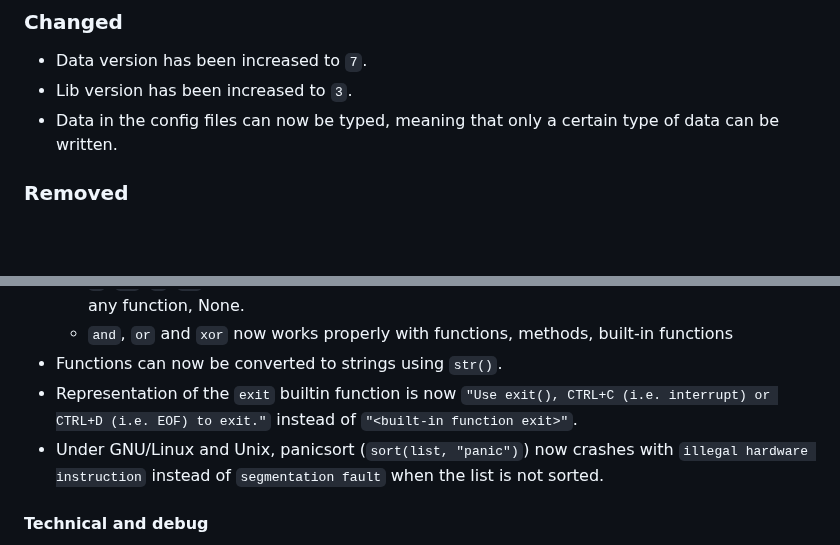
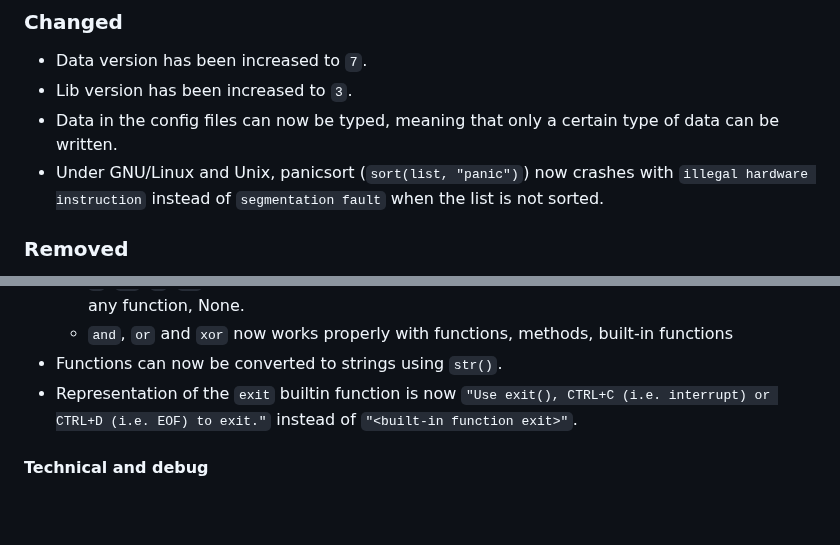
Before and after one commit to jd-develop/nougaro, a Markdown page: CHANGELOG.md, 2 parts joined by grey strips. GitHub-like rendering; blank space fills up the shorter version.

```diff
--- a/CHANGELOG.md
+++ b/CHANGELOG.md
@@ -12,6 +12,7 @@ Since 0.19.0-beta, we use [this changelog format](https://keepachangelog.com). I
 * Data version has been increased to `7`.
 * Lib version has been increased to `3`.
 * Data in the config files can now be typed, meaning that only a certain type of data can be written.
+* Under GNU/Linux and Unix, panicsort (`sort(list, "panic")`) now crashes with `illegal hardware instruction` instead of `segmentation fault` when the list is not sorted.
 
 ### Removed
 * `(Internal API/Writing libs)` Removed `TRUE` and `FALSE` values, please use `Number(True)` and `Number(False)` instead.
@@ -67,7 +68,6 @@ This version may in some cases improve performance.
   * `and`, `or` and `xor` now works properly with functions, methods, built-in functions
 * Functions can now be converted to strings using `str()`.
 * Representation of the `exit` builtin function is now `"Use exit(), CTRL+C (i.e. interrupt) or CTRL+D (i.e. EOF) to exit."` instead of `"<built-in function exit>"`.
-* Under GNU/Linux and Unix, panicsort (`sort(list, "panic")`) now crashes with `illegal hardware instruction` instead of `segmentation fault` when the list is not sorted.
 
 #### Technical and debug
 * `debug.enable_all()` and `debug.disable_all()` now also enable or disable the `print_time` debug option.
```
